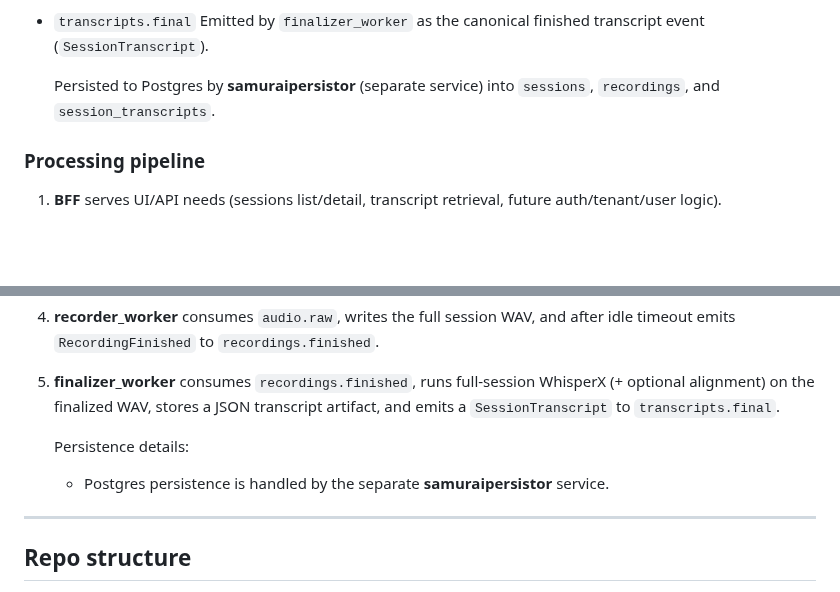
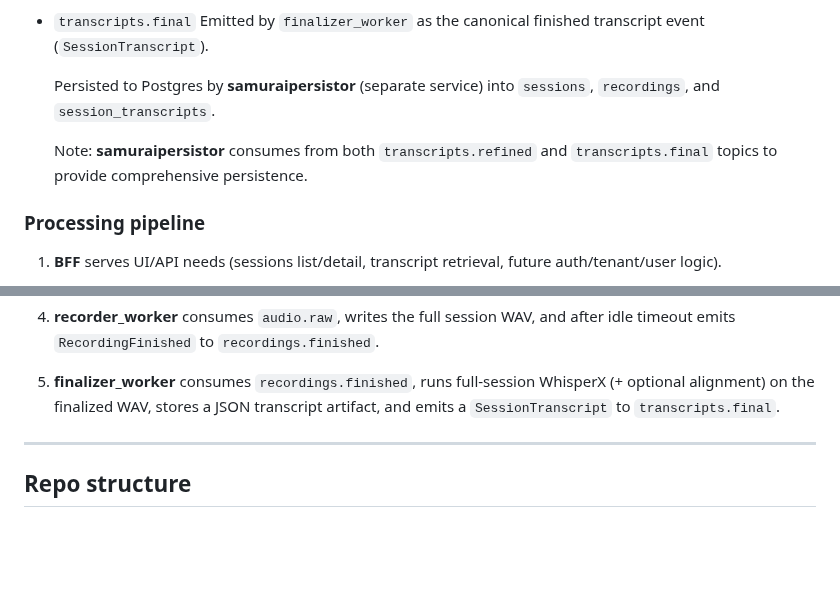
Before and after one commit to nanosamurai/xamurai, a Markdown page: README.MD, 2 parts joined by grey strips. Drawn GitHub-style; blank space fills up the shorter version.

```diff
--- a/README.MD
+++ b/README.MD
@@ -30,6 +32,8 @@ This repo is a Python monorepo with multiple packages (realtime service + worker
   Persisted to Postgres by **samuraipersistor** (separate service) into
   `sessions`, `recordings`, and `session_transcripts`.
 
+  Note: **samuraipersistor** consumes from both `transcripts.refined` and `transcripts.final` topics to provide comprehensive persistence.
+
 ### Processing pipeline
 
 1. **BFF** serves UI/API needs (sessions list/detail, transcript retrieval, future auth/tenant/user logic).
@@ -46,10 +50,6 @@ This repo is a Python monorepo with multiple packages (realtime service + worker
 4. **recorder_worker** consumes `audio.raw`, writes the full session WAV, and after idle timeout emits `RecordingFinished` to `recordings.finished`.
 
 5. **finalizer_worker** consumes `recordings.finished`, runs full-session WhisperX (+ optional alignment) on the finalized WAV, stores a JSON transcript artifact, and emits a `SessionTranscript` to `transcripts.final`.
-
-   Persistence details:
-   * Postgres persistence is handled by the separate **samuraipersistor** service.
-
 
 ---
 
```
Also changed, not shown: other parts of README.MD (+10 -16 lines).
